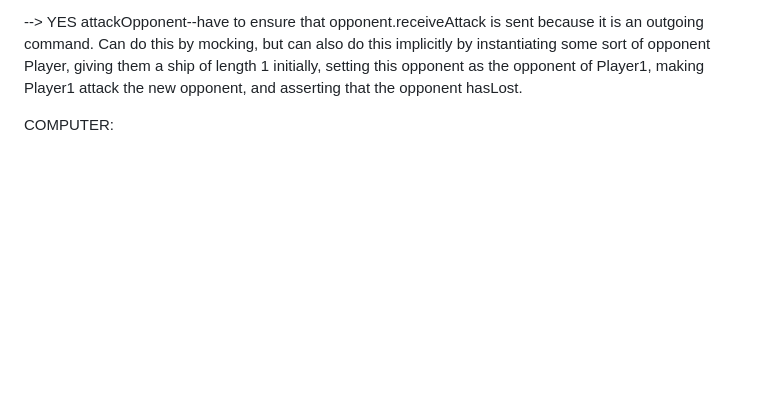
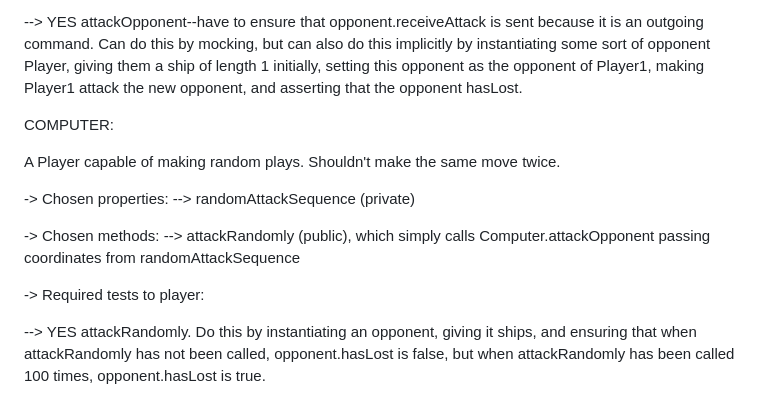
Before and after one commit to JamesGJ5-Learning-To-Code/battleship, a Markdown page: plan.md, the part around the change. Rendered like a GitHub page; blank space fills up the shorter version.

Commit message:
Complete plan for Computer

```diff
--- a/plan.md
+++ b/plan.md
@@ -114,3 +114,16 @@ Represents someone playing a game. Able to have a Gameboard object and attack en
 
 
 COMPUTER:
+
+A Player capable of making random plays. Shouldn't make the same move twice.
+
+-> Chosen properties:
+--> randomAttackSequence (private)
+
+-> Chosen methods:
+--> attackRandomly (public), which simply calls Computer.attackOpponent passing coordinates from randomAttackSequence
+
+
+-> Required tests to player:
+
+--> YES attackRandomly. Do this by instantiating an opponent, giving it ships, and ensuring that when attackRandomly has not been called, opponent.hasLost is false, but when attackRandomly has been called 100 times, opponent.hasLost is true.
```
